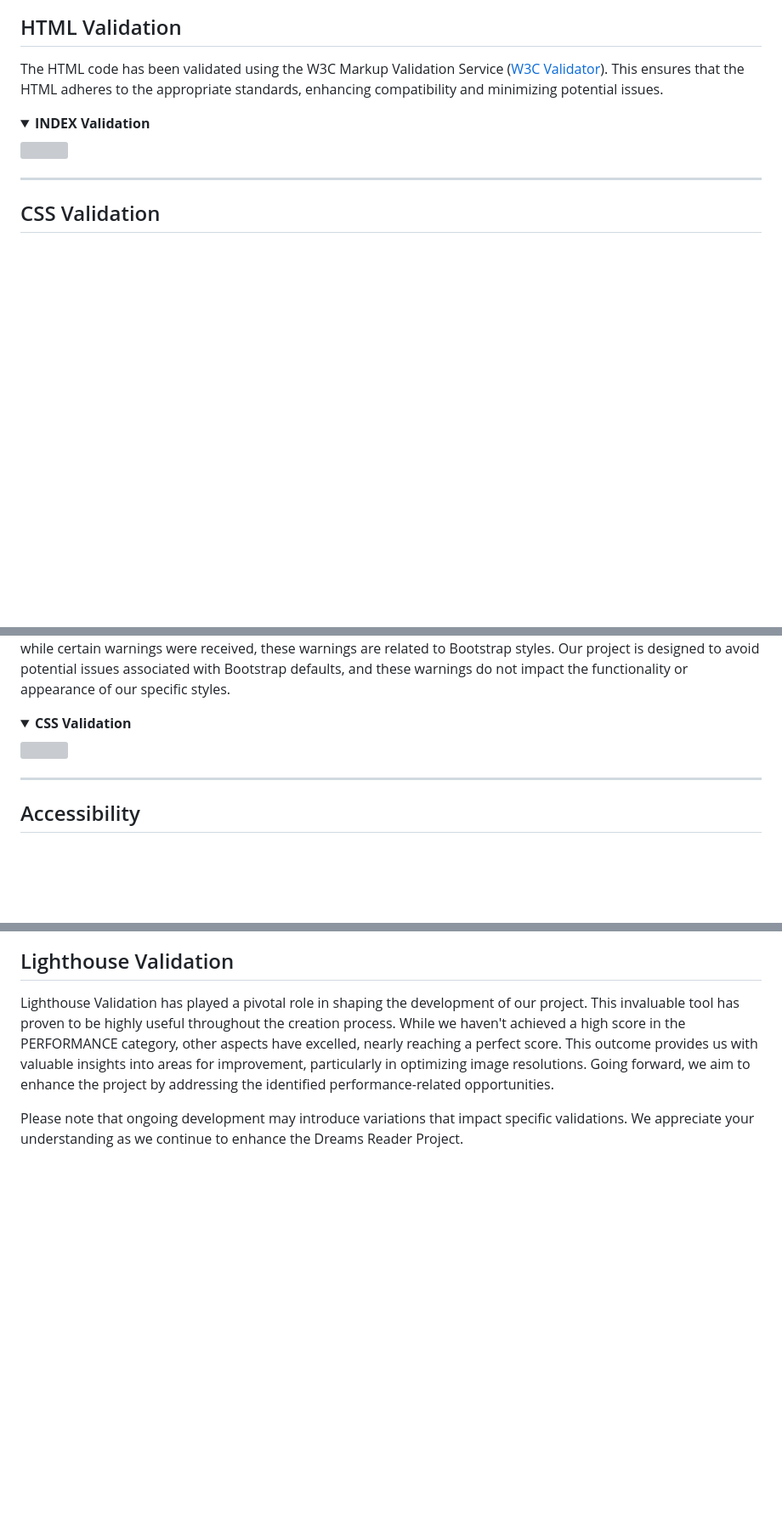
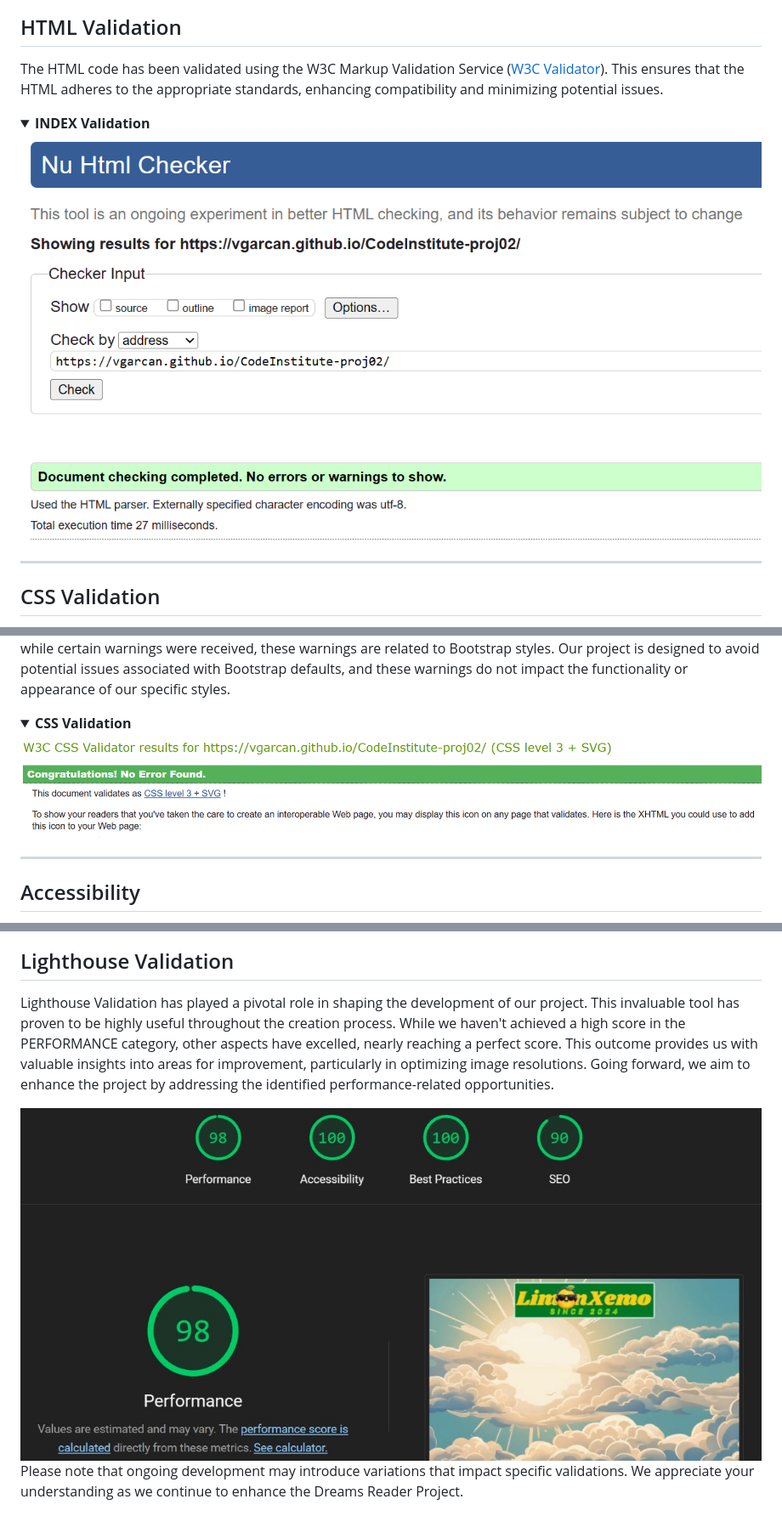
Before and after one commit to Vgarcan/CodeInstitute-proj02, a Markdown page: README.MD, 3 parts joined by grey strips. Shown: that part at 85% size. Rendered like a GitHub page; pictures changed too: assets/imgs/readme-pics/ligthhouse-pc.jpg (added), assets/imgs/readme-pics/val-css.png (added), assets/imgs/readme-pics/val-html.png (added); folded sections open; blank space fills up the shorter version; grey boxes are pictures that could not be loaded.

```diff
--- a/README.MD
+++ b/README.MD
@@ -212,8 +215,11 @@ Comprehensive testing is conducted to ensure the functionality, performance, and
 ## HTML Validation
 The HTML code has been validated using the W3C Markup Validation Service ([W3C Validator](https://validator.w3.org/)). This ensures that the HTML adheres to the appropriate standards, enhancing compatibility and minimizing potential issues.
 
+
+
+
 <details><summary><b>INDEX Validation</b></summary>
-   <img src="assets/img/readme-pics/val-index.jpg"></details>
+   <img src="assets/imgs/readme-pics/val-html.png"></details>
    <hr>
 
 ## CSS Validation
@@ -220,7 +231,7 @@ The HTML code has been validated using the W3C Markup Validation Service ([W3C V
 CSS code has been validated using the W3C CSS Validation Service ([W3C CSS Validator](https://jigsaw.w3.org/css-validator/)). It's important to note that while certain warnings were received, these warnings are related to Bootstrap styles. Our project is designed to avoid potential issues associated with Bootstrap defaults, and these warnings do not impact the functionality or appearance of our specific styles.
 
 <details><summary><b>CSS Validation</b></summary>
-   <img src="assets/img/readme-pics/css-advice.jpg"></details>
+   <img src="assets/imgs/readme-pics/val-css.png"></details>
    <hr>
 
 ## Accessibility
@@ -236,6 +247,7 @@ Another point raised in the validation is the similarity of link URLs, where man
 
 Lighthouse Validation has played a pivotal role in shaping the development of our project. This invaluable tool has proven to be highly useful throughout the creation process. While we haven't achieved a high score in the PERFORMANCE category, other aspects have excelled, nearly reaching a perfect score. This outcome provides us with valuable insights into areas for improvement, particularly in optimizing image resolutions. Going forward, we aim to enhance the project by addressing the identified performance-related opportunities.
 
+<img src="assets/imgs/readme-pics/ligthhouse-pc.jpg">
 
 Please note that ongoing development may introduce variations that impact specific validations. We appreciate your understanding as we continue to enhance the Dreams Reader Project.
 
```
Also changed, not shown: other parts of README.MD (+12 -4 lines), 1 other file.
